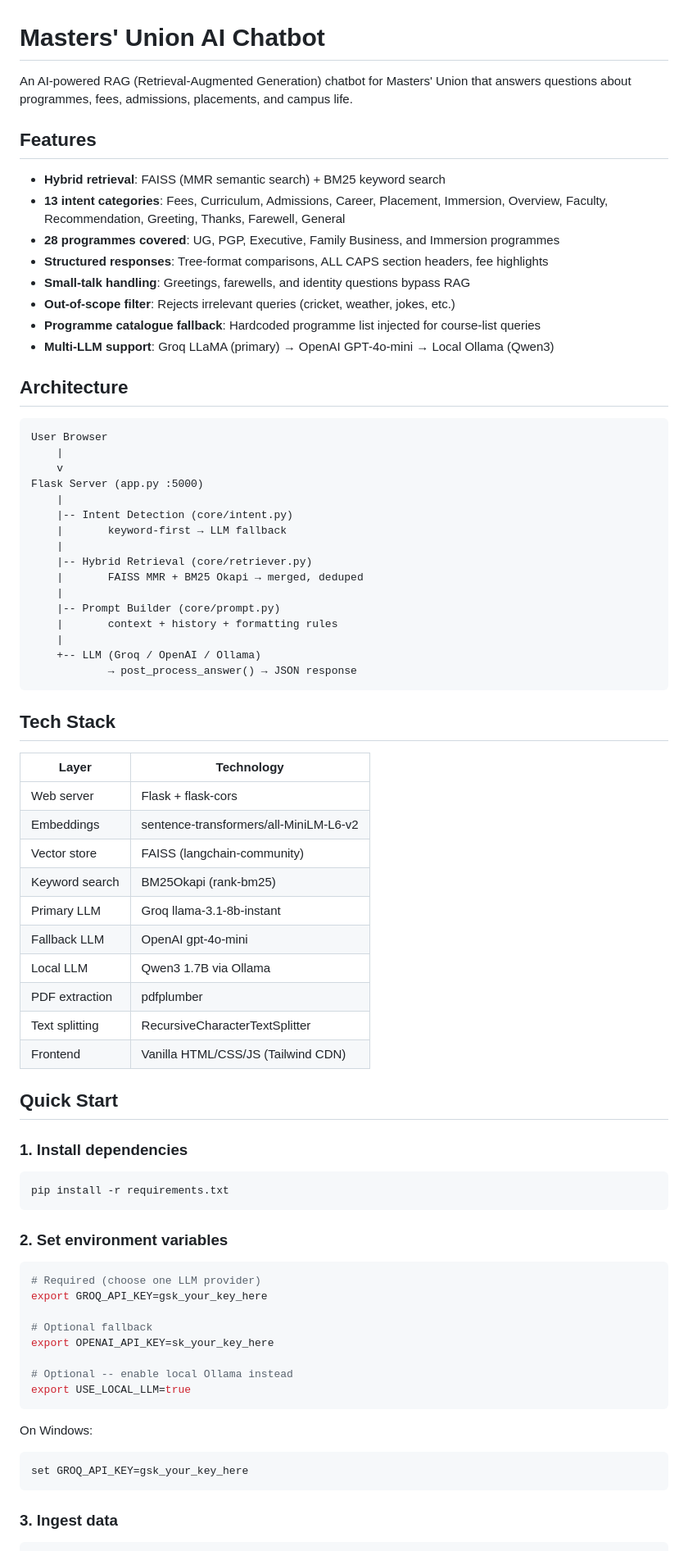
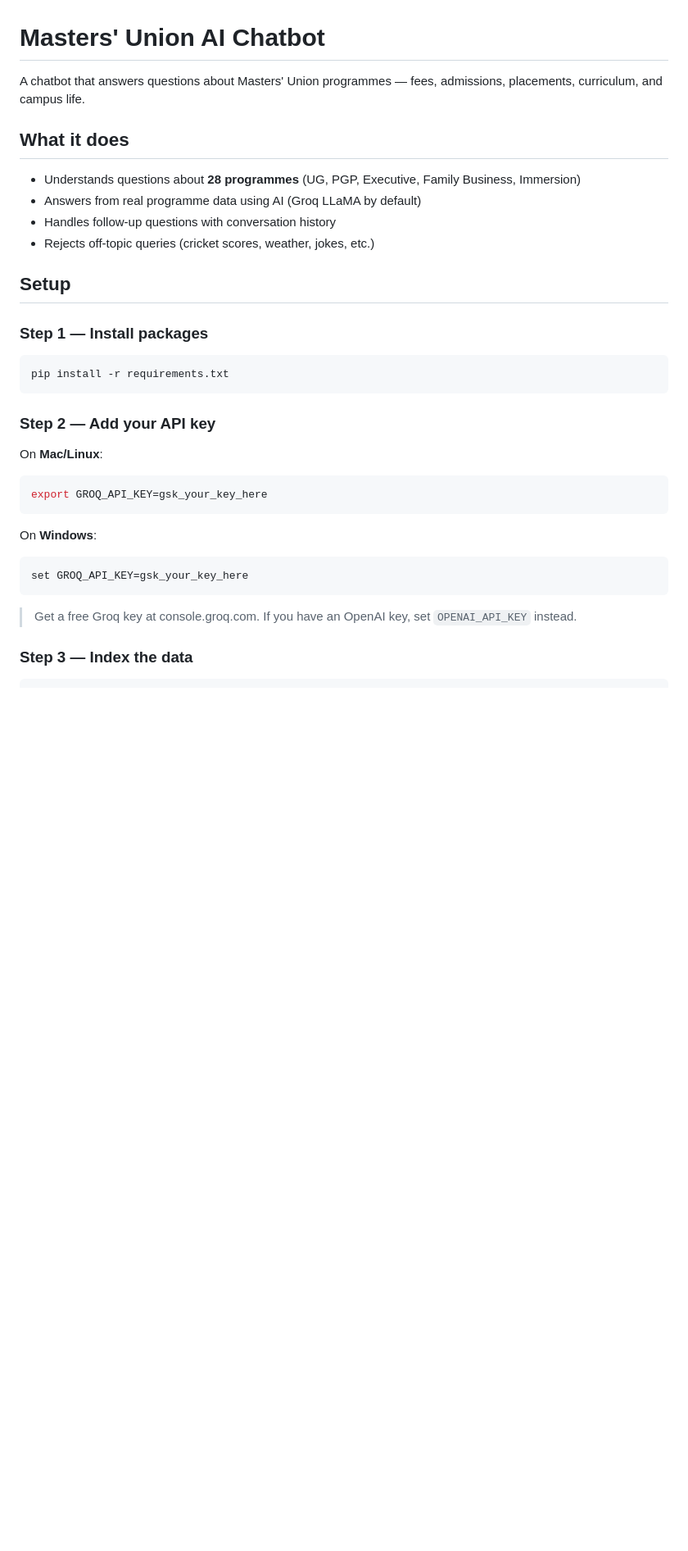
Before and after one commit to sripathi-rajan/pgp-ai-chatbot, a Markdown page: README.md, the part around one of its changes. Shown at 82% size. Rendered like a GitHub page; blank space fills up the shorter version.

````diff
--- a/README.md
+++ b/README.md
@@ -1,80 +1,36 @@
 # Masters' Union AI Chatbot
 
-An AI-powered RAG (Retrieval-Augmented Generation) chatbot for Masters' Union that answers questions about programmes, fees, admissions, placements, and campus life.
+A chatbot that answers questions about Masters' Union programmes — fees, admissions, placements, curriculum, and campus life.
 
-## Features
+## What it does
 
-- **Hybrid retrieval**: FAISS (MMR semantic search) + BM25 keyword search
-- **13 intent categories**: Fees, Curriculum, Admissions, Career, Placement, Immersion, Overview, Faculty, Recommendation, Greeting, Thanks, Farewell, General
-- **28 programmes covered**: UG, PGP, Executive, Family Business, and Immersion programmes
-- **Structured responses**: Tree-format comparisons, ALL CAPS section headers, fee highlights
-- **Small-talk handling**: Greetings, farewells, and identity questions bypass RAG
-- **Out-of-scope filter**: Rejects irrelevant queries (cricket, weather, jokes, etc.)
-- **Programme catalogue fallback**: Hardcoded programme list injected for course-list queries
-- **Multi-LLM support**: Groq LLaMA (primary) → OpenAI GPT-4o-mini → Local Ollama (Qwen3)
+- Understands questions about **28 programmes** (UG, PGP, Executive, Family Business, Immersion)
+- Answers from real programme data using AI (Groq LLaMA by default)
+- Handles follow-up questions with conversation history
+- Rejects off-topic queries (cricket scores, weather, jokes, etc.)
 
-## Architecture
+## Setup
 
-```
-User Browser
-    |
-    v
-Flask Server (app.py :5000)
-    |
-    |-- Intent Detection (core/intent.py)
-    |       keyword-first → LLM fallback
-    |
-    |-- Hybrid Retrieval (core/retriever.py)
-    |       FAISS MMR + BM25 Okapi → merged, deduped
-    |
-    |-- Prompt Builder (core/prompt.py)
-    |       context + history + formatting rules
-    |
-    +-- LLM (Groq / OpenAI / Ollama)
-            → post_process_answer() → JSON response
-```
-
-## Tech Stack
-
-| Layer | Technology |
-|---|---|
-| Web server | Flask + flask-cors |
-| Embeddings | sentence-transformers/all-MiniLM-L6-v2 |
-| Vector store | FAISS (langchain-community) |
-| Keyword search | BM25Okapi (rank-bm25) |
-| Primary LLM | Groq llama-3.1-8b-instant |
-| Fallback LLM | OpenAI gpt-4o-mini |
-| Local LLM | Qwen3 1.7B via Ollama |
-| PDF extraction | pdfplumber |
-| Text splitting | RecursiveCharacterTextSplitter |
-| Frontend | Vanilla HTML/CSS/JS (Tailwind CDN) |
-
-## Quick Start
-
-### 1. Install dependencies
+### Step 1 — Install packages
 
 ```bash
 pip install -r requirements.txt
 ```
 
-### 2. Set environment variables
+### Step 2 — Add your API key
 
+On **Mac/Linux**:
 ```bash
-# Required (choose one LLM provider)
 export GROQ_API_KEY=gsk_your_key_here
-
-# Optional fallback
-export OPENAI_API_KEY=sk_your_key_here
-
-# Optional -- enable local Ollama instead
-export USE_LOCAL_LLM=true
 ```
 
-On Windows:
+On **Windows**:
 ```cmd
 set GROQ_API_KEY=gsk_your_key_here
 ```
 
-### 3. Ingest data
+> Get a free Groq key at console.groq.com. If you have an OpenAI key, set `OPENAI_API_KEY` instead.
+
+### Step 3 — Index the data
 
 ```bash
````
Also changed, not shown: other parts of README.md (+55 -116 lines).
